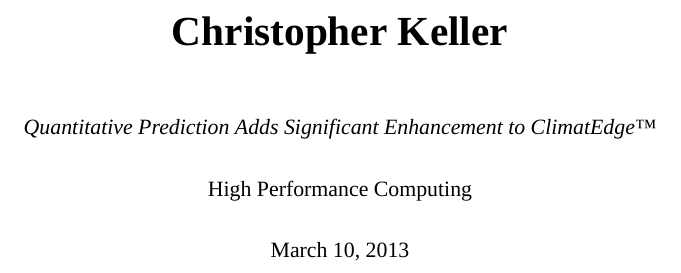
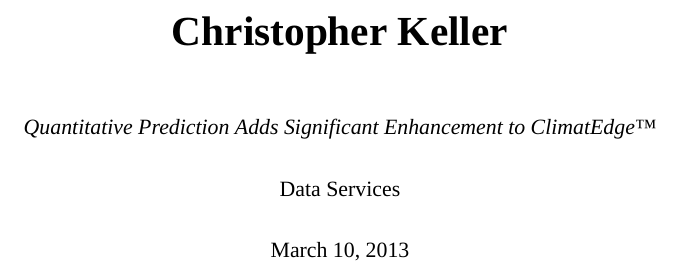
Before and after one commit to christopherkeller/thesis, a LaTeX book (index.tex, which reads title.tex): part of page 1 of 24, cut so that both start at the same text. Compiled offline with XeLaTeX; a missing font is replaced by an installed copy or a similar font.

Commit message:
update group to reflect move

```diff
--- a/title.tex
+++ b/title.tex
@@ -4,7 +4,7 @@
 	\begin{center}
 		\textbf{\huge Christopher Keller}\\[1cm]
         \textit{Quantitative Prediction Adds Significant Enhancement to \climatedge}\\ [.5cm]
-		\normalsize High Performance Computing\\ [.5cm]
+		\normalsize Data Services\\ [.5cm]
         \normalsize \today
 	\end{center}
 	\vspace*{\fill}
```
